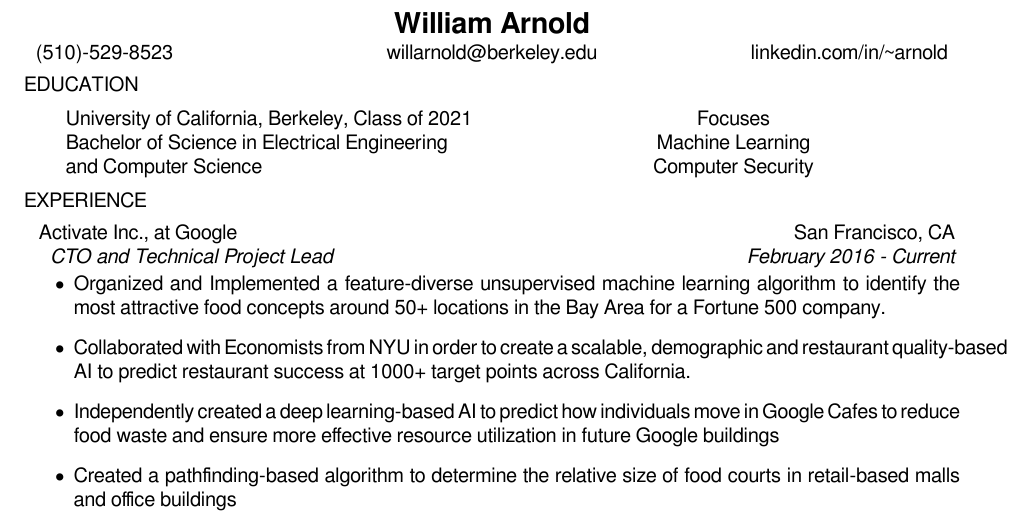
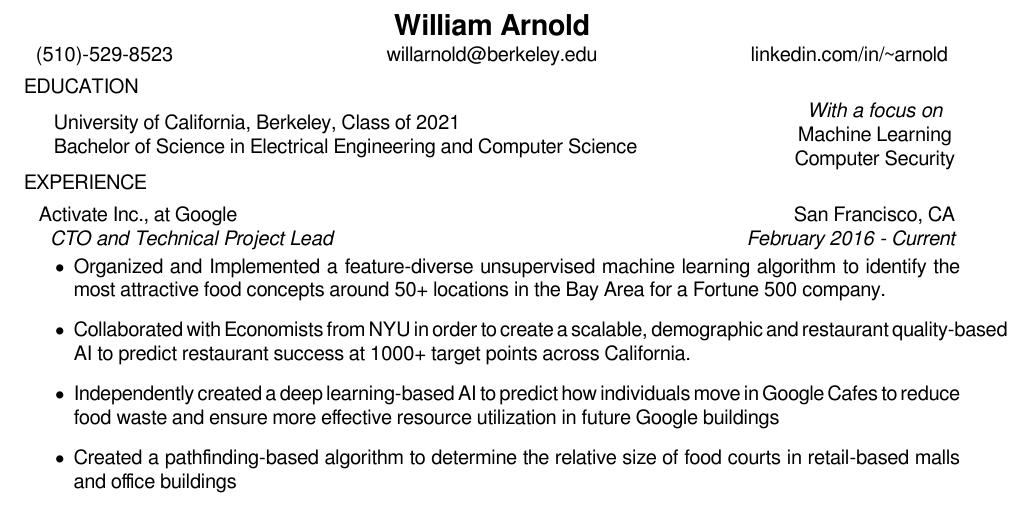
Before and after one commit to Aphoh/resume, a LaTeX CV (resume.tex, which reads willres.sty): part of the page, cut so that both start at the same text. Compiled offline with XeLaTeX.

Commit message:
Clean up education section

```diff
--- a/resume.tex
+++ b/resume.tex
@@ -11,11 +11,10 @@
 
 \section*{EDUCATION}
 
-		\begin{tabu}{X[l]X[c]}
-			   University of California, Berkeley, Class of 2021 & Focuses \\
- 			   Bachelor of Science in Electrical Engineering & Machine Learning \\
- 			   and Computer Science & Computer Security  \\
-		\end{tabu}
+		\education{University of California, Berkeley, Class of 2021}
+			{Bachelor of Science in Electrical Engineering and Computer Science}
+			{Machine Learning}{Computer Security}
+
 
 \section*{EXPERIENCE}
 
--- a/willres.sty
+++ b/willres.sty
@@ -37,3 +41,11 @@
+	\end{tabular}
+	\hfill
+	\begin{tabular}{c@{}}
+	\itshape With a focus on \\ #3 \\ #4
+	\end{tabular}
+	\vspace{-0.5em}
+}
+
 % An employer info section with the arguments:
 %  Company, Location, Position, Timeframe
 \newcommand{\employer}[4]{
@@ -51,6 +63,7 @@
 % A list of accomplishments in which each accomplishment is an \item
 \newenvironment{accomplishments}{%
 	\begin{itemize}
+	\setlength\itemsep{0.4em}
 }{%
 	\end{itemize}
 }
```
Also changed, not shown: resume.pdf, willres.sty (4 more changed lines).
